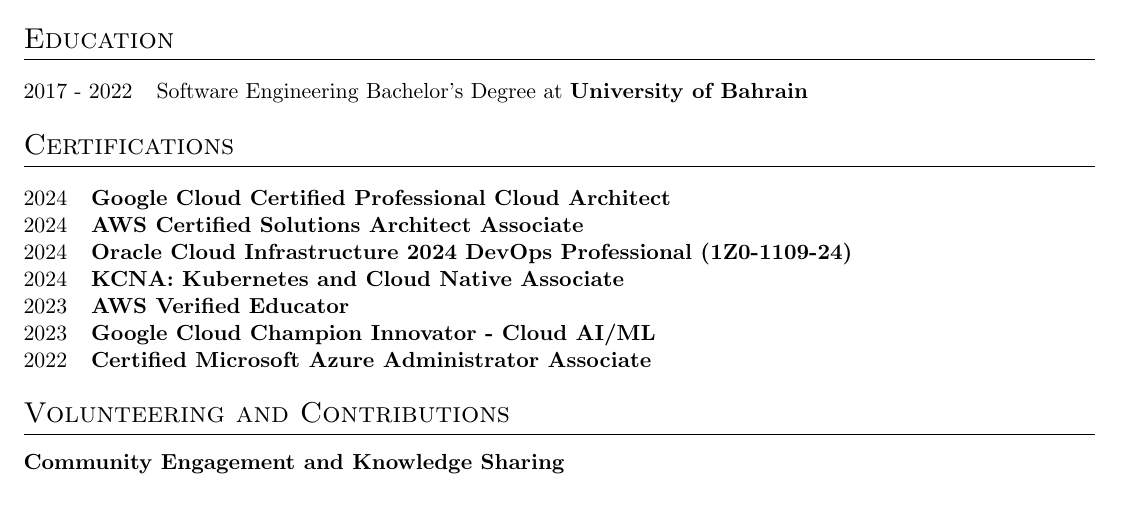
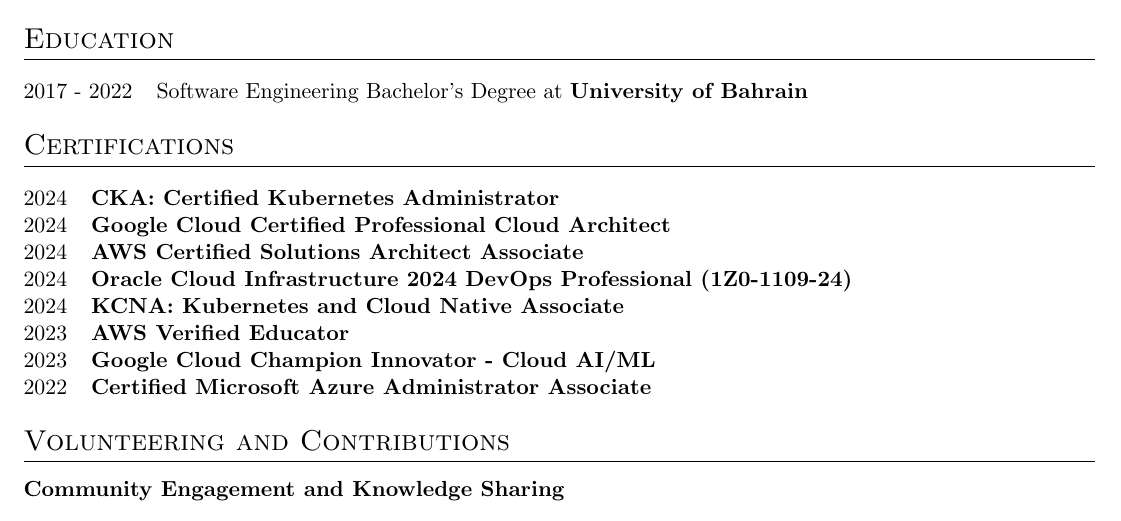
Before and after one commit to AKhalid-projects/resume, a LaTeX CV (cv.tex): part of page 3 of 3, cut so that both start at the same text. Compiled offline with pdfLaTeX.

Commit message:
Update cv.tex
Added the CKA Certification

```diff
--- a/cv.tex
+++ b/cv.tex
@@ -277,6 +277,7 @@
 %----------------------------------------------------------------------------------------
 \section{Certifications}
 \begin{tabularx}{\linewidth}{@{}l X@{}}
+2024 & \textbf{CKA: Certified Kubernetes Administrator}  \\
 2024 & \textbf{Google Cloud Certified Professional Cloud Architect} \\
 2024 & \textbf{AWS Certified Solutions Architect Associate}  \\
 2024 & \textbf{Oracle Cloud Infrastructure 2024 DevOps Professional (1Z0-1109-24)} \\
```
